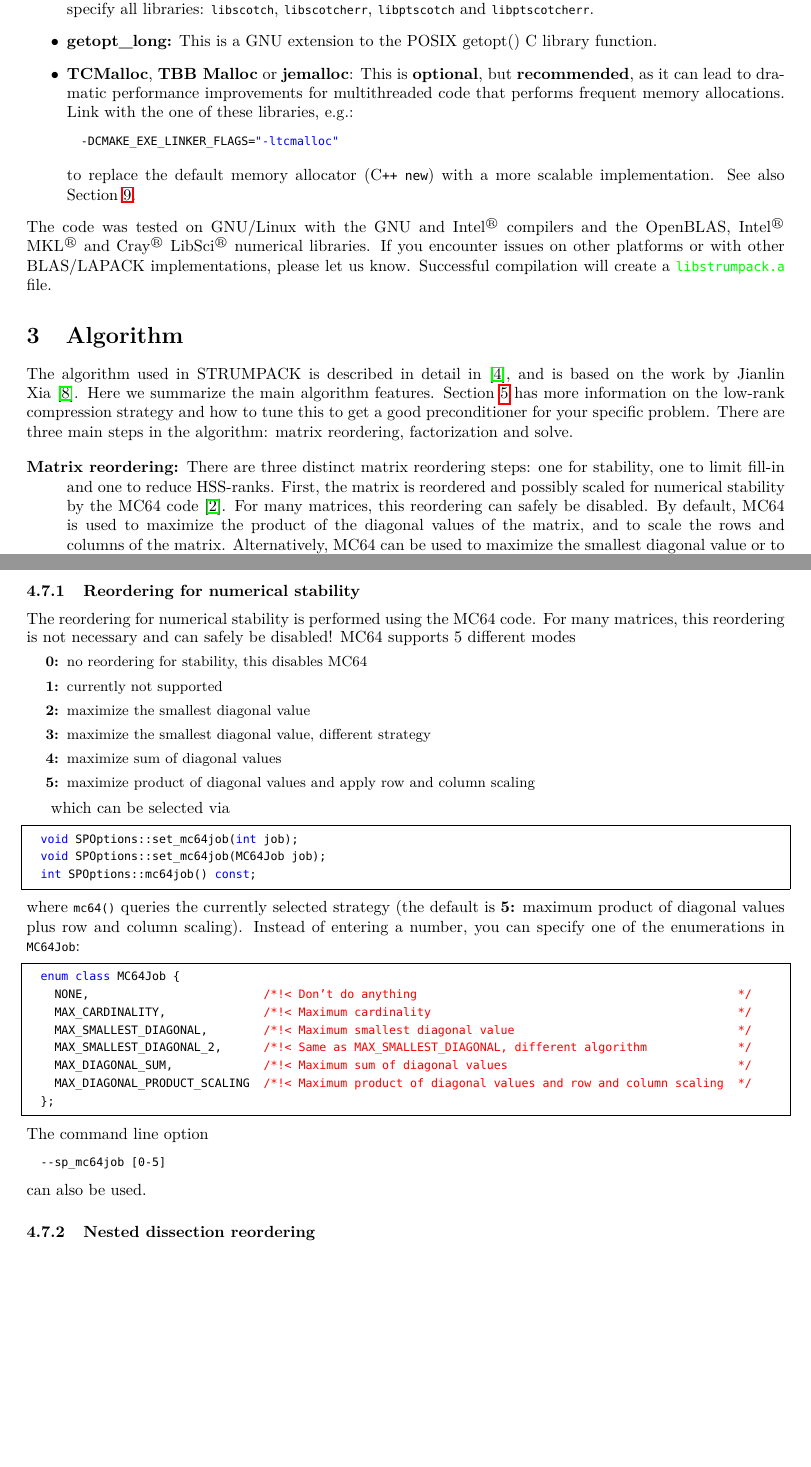
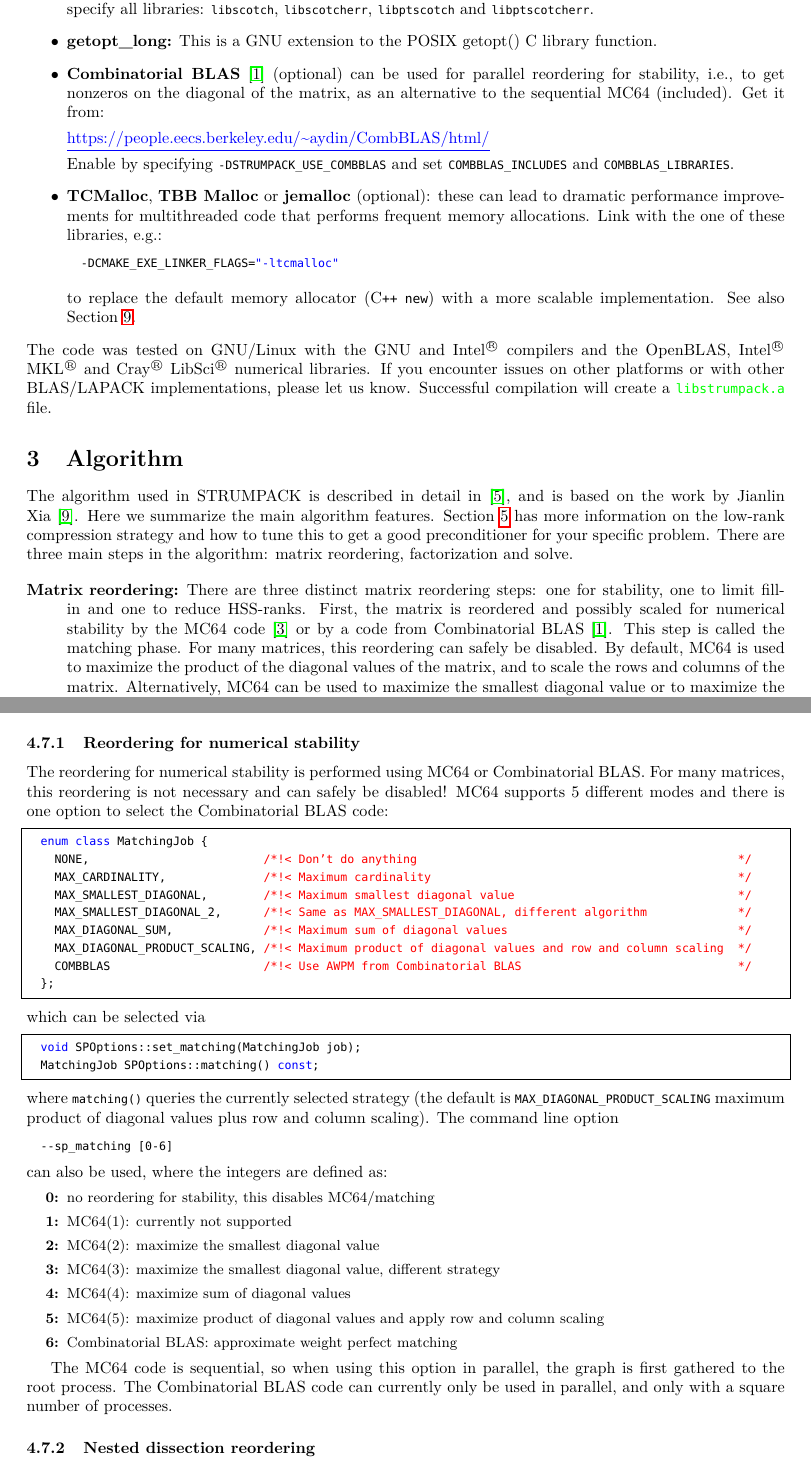
Before and after one commit to pghysels/STRUMPACK, a LaTeX document (doc/manual.tex): two parts of pages 5 and 11 of 21, joined at a grey line, cut so that both start at the same text, the shorter picture padded with empty space. The pictures show the PDF file doc/manual.pdf that the author committed with the source.

Commit message:
Update manual to include CombBLAS AWPM.

```diff
--- a/doc/manual.tex
+++ b/doc/manual.tex
@@ -242,11 +242,23 @@
 
 \item \textbf{getopt\_long:} This is a GNU extension to the POSIX
   getopt() C library function.
-\item \textbf{TCMalloc}, \textbf{TBB Malloc} or \textbf{jemalloc}:
-  This is \textbf{optional}, but \textbf{recommended}, as it can lead
-  to dramatic performance improvements for multithreaded code that
-  performs frequent memory allocations. Link with the one of these
-  libraries, e.g.:
+
+\item \textbf{Combinatorial BLAS}~\cite{bulucc2011combinatorial}
+  (optional) can be used for parallel reordering for stability, i.e.,
+  to get nonzeros on the diagonal of the matrix, as an alternative to
+  the sequential MC64 (included). Get it from:
+
+  \url{https://people.eecs.berkeley.edu/~aydin/CombBLAS/html/}
+
+  Enable by specifying
+  \lstinline[style=Bash]!-DSTRUMPACK_USE_COMBBLAS!  and set
+  \lstinline[style=Bash]!COMBBLAS_INCLUDES! and
+  \lstinline[style=Bash]!COMBBLAS_LIBRARIES!.
+
+\item \textbf{TCMalloc}, \textbf{TBB Malloc} or \textbf{jemalloc}
+  (optional): these can lead to dramatic performance improvements for
+  multithreaded code that performs frequent memory allocations. Link
+  with the one of these libraries, e.g.:
   \begin{lstlisting}[style=Bash]
   -DCMAKE_EXE_LINKER_FLAGS=<@\textcolor{blue}{"-ltcmalloc"}@>
   \end{lstlisting}
@@ -275,15 +287,6 @@
 \item[Matrix reordering:] There are three distinct matrix reordering
   steps: one for stability, one to limit fill-in and one to reduce
   HSS-ranks. First, the matrix is reordered and possibly scaled for
-  numerical stability by the MC64 code~\cite{duff1999design}. For many
-  matrices, this reordering can safely be disabled. By default, MC64
-  is used to maximize the product of the diagonal values of the
-  matrix, and to scale the rows and columns of the
-  matrix. Alternatively, MC64 can be used to maximize the smallest
-  diagonal value or to maximize the sum of the diagonals. Next, a
-  nested dissection reordering is applied to limit fill-in.  Both
-  (Par)Metis and (PT-)Scotch are supported. We expose one user tunable
-  parameter which controls the size of the smallest
-  separators. Finally, when HSS compression is used, there is an extra
-  reordering step to reduce the HSS-ranks. This reordering uses Metis
-  and does not require user tuning.
+  numerical stability by the MC64 code~\cite{duff1999design} or by a
+  code from Combinatorial BLAS~\cite{bulucc2011combinatorial}. This
+  step is called the matching phase. For many matrices, this
@@ -289,0 +298 @@
+  limit fill-in.  Both (Par)Metis and (PT-)Scotch are supported. We
@@ -737,42 +751,48 @@
 \end{lstlisting}
 
 \subsubsection{Reordering for numerical stability}\label{sec::mc64}
-The reordering for numerical stability is performed using the MC64
-code. For many matrices, this reordering is not necessary and can
-safely be disabled! MC64 supports 5 different modes
-{\small \begin{itemize}
-\item[\textbf{0:}] no reordering for stability, this disables MC64
-\item[\textbf{1:}] currently not supported
-\item[\textbf{2:}] maximize the smallest diagonal value
-\item[\textbf{3:}] maximize the smallest diagonal value, different strategy
-\item[\textbf{4:}] maximize sum of diagonal values
-\item[\textbf{5:}] maximize product of diagonal values and apply row and column scaling
-\end{itemize}}
-which can be selected via
-\begin{lstlisting}[style=C]
-  void SPOptions::set_mc64job(int job);
-  void SPOptions::set_mc64job(MC64Job job);
-  int SPOptions::mc64job() const;
-\end{lstlisting}
-where \lstinline[style=C]!mc64()! queries the currently selected
-strategy (the default is \textbf{5:} maximum product of diagonal
-values plus row and column scaling). Instead of entering a number, you
-can specify one of the enumerations in \lstinline[style=C]!MC64Job!:
-\begin{lstlisting}[style=C]
-  enum class MC64Job {
+The reordering for numerical stability is performed using MC64 or
+Combinatorial BLAS. For many matrices, this reordering is not
+necessary and can safely be disabled! MC64 supports 5 different modes
+and there is one option to select the Combinatorial BLAS code:
+\begin{lstlisting}[style=C]
+  enum class MatchingJob {
     NONE,                         /*!< Don't do anything                                              */
     MAX_CARDINALITY,              /*!< Maximum cardinality                                            */
     MAX_SMALLEST_DIAGONAL,        /*!< Maximum smallest diagonal value                                */
     MAX_SMALLEST_DIAGONAL_2,      /*!< Same as MAX_SMALLEST_DIAGONAL, different algorithm             */
     MAX_DIAGONAL_SUM,             /*!< Maximum sum of diagonal values                                 */
-    MAX_DIAGONAL_PRODUCT_SCALING  /*!< Maximum product of diagonal values and row and column scaling  */
+    MAX_DIAGONAL_PRODUCT_SCALING, /*!< Maximum product of diagonal values and row and column scaling  */
+    COMBBLAS                      /*!< Use AWPM from Combinatorial BLAS                               */
   };
 \end{lstlisting}
-The command line option
+which can be selected via
+\begin{lstlisting}[style=C]
+  void SPOptions::set_matching(MatchingJob job);
+  MatchingJob SPOptions::matching() const;
+\end{lstlisting}
+where \lstinline[style=C]!matching()! queries the currently selected
+strategy (the default is
+\lstinline[style=C]!MAX_DIAGONAL_PRODUCT_SCALING! maximum product of
+diagonal values plus row and column scaling). The command line option
 \begin{lstlisting}[style=Bash]
-  --sp_mc64job [0-5]
-\end{lstlisting}
-can also be used.
+  --sp_matching [0-6]
+\end{lstlisting}
+can also be used, where the integers are defined as:
+{\small \begin{itemize}
+\item[\textbf{0:}] no reordering for stability, this disables MC64/matching
+\item[\textbf{1:}] MC64(1): currently not supported
+\item[\textbf{2:}] MC64(2): maximize the smallest diagonal value
+\item[\textbf{3:}] MC64(3): maximize the smallest diagonal value, different strategy
+\item[\textbf{4:}] MC64(4): maximize sum of diagonal values
+\item[\textbf{5:}] MC64(5): maximize product of diagonal values and apply row and column scaling
+\item[\textbf{6:}] Combinatorial BLAS: approximate weight perfect matching
+\end{itemize}}
+
+The MC64 code is sequential, so when using this option in parallel,
+the graph is first gathered to the root process. The Combinatorial
+BLAS code can currently only be used in parallel, and only with a
+square number of processes.
 
 \subsubsection{Nested dissection reordering}\label{sec:ND}
 The STRUMPACK sparse solver supports both (Par)Metis and (PT-)Scotch
@@ -928,8 +948,7 @@
     /* when using MUMPS_SYMQAMS, disable aggressive amalgamation      */
     void disable_agg_amalg();
     /* set the job to be used for static pivoting, see section <@\ref{sec::mc64}@>  */
-    void set_mc64job(int job);                            int mc64job() const;
-    void set_mc64job(MC64Job job);
+    void set_matching(MatchingJob job);                   MatchingJob matching() const;
     /* not used at the moment                                         */
     void enable_assembly_tree_log();                      bool log_assembly_tree() const;
     void disable_assembly_tree_log();
@@ -1600,0 +1625 @@
+  number={4},
```
Also changed, not shown: CMakeLists.txt (+1 -1 lines), doc/manual.pdf, doc/manual.tex (36 more changed lines).
